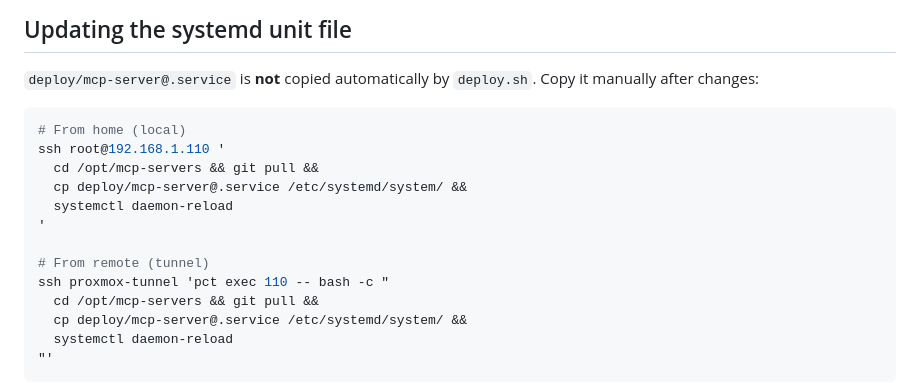
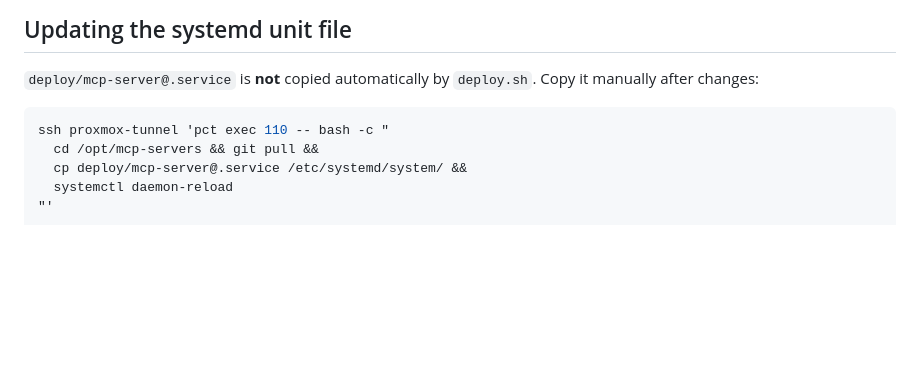
Before and after one commit to jck411/mcp-servers, a Markdown page: docs/DEPLOYMENT.md, the part around the change. GitHub-like rendering; blank space fills up the shorter version.

Commit message:
docs: update SSH commands for Proxmox deployment to use tunnel method

````diff
--- a/docs/DEPLOYMENT.md
+++ b/docs/DEPLOYMENT.md
@@ -122,14 +122,6 @@ pct exec 110 -- bash -c 'systemctl is-active mcp-server@spotify'
 `deploy/mcp-server@.service` is **not** copied automatically by `deploy.sh`. Copy it manually after changes:
 
 ```bash
-# From home (local)
-ssh root@192.168.1.110 '
-  cd /opt/mcp-servers && git pull &&
-  cp deploy/mcp-server@.service /etc/systemd/system/ &&
-  systemctl daemon-reload
-'
-
-# From remote (tunnel)
 ssh proxmox-tunnel 'pct exec 110 -- bash -c "
   cd /opt/mcp-servers && git pull &&
   cp deploy/mcp-server@.service /etc/systemd/system/ &&
````
Also changed, not shown: deploy/PROXMOX_DEPLOY.md (+6 -8 lines).
